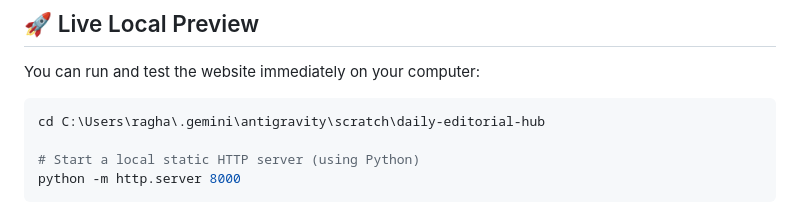
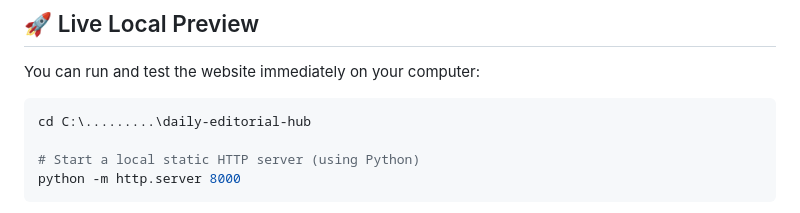
Before and after one commit to raghavendra-exp/daily-editorial-hub, a Markdown page: README.md, the part around the change. Rendered like a GitHub page.

Commit message:
Fix directory path in README for local server setup
Updated the directory path in the README for clarity.

````diff
--- a/README.md
+++ b/README.md
@@ -38,7 +38,7 @@ A sleek, modern, distraction-free web application to read and study daily editor
 You can run and test the website immediately on your computer:
 
 ```bash
-cd C:\Users\ragha\.gemini\antigravity\scratch\daily-editorial-hub
+cd C:\.........\daily-editorial-hub
 
 # Start a local static HTTP server (using Python)
 python -m http.server 8000
````
